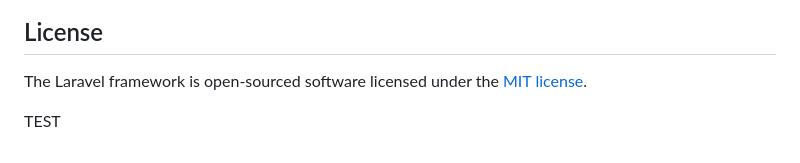
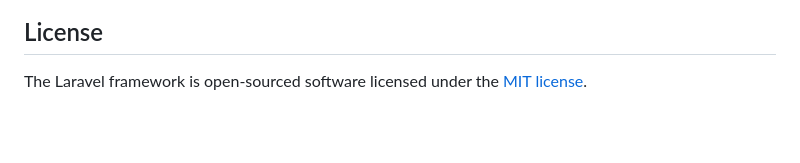
Before and after one commit to raffanugraha17/POSFIX, a Markdown page: README.md, the part around the change. Drawn GitHub-style; blank space fills up the shorter version.

```diff
--- a/README.md
+++ b/README.md
@@ -64,5 +64,3 @@ If you discover a security vulnerability within Laravel, please send an e-mail t
 ## License
 
 The Laravel framework is open-sourced software licensed under the [MIT license](https://opensource.org/licenses/MIT).
-
-TEST
```
